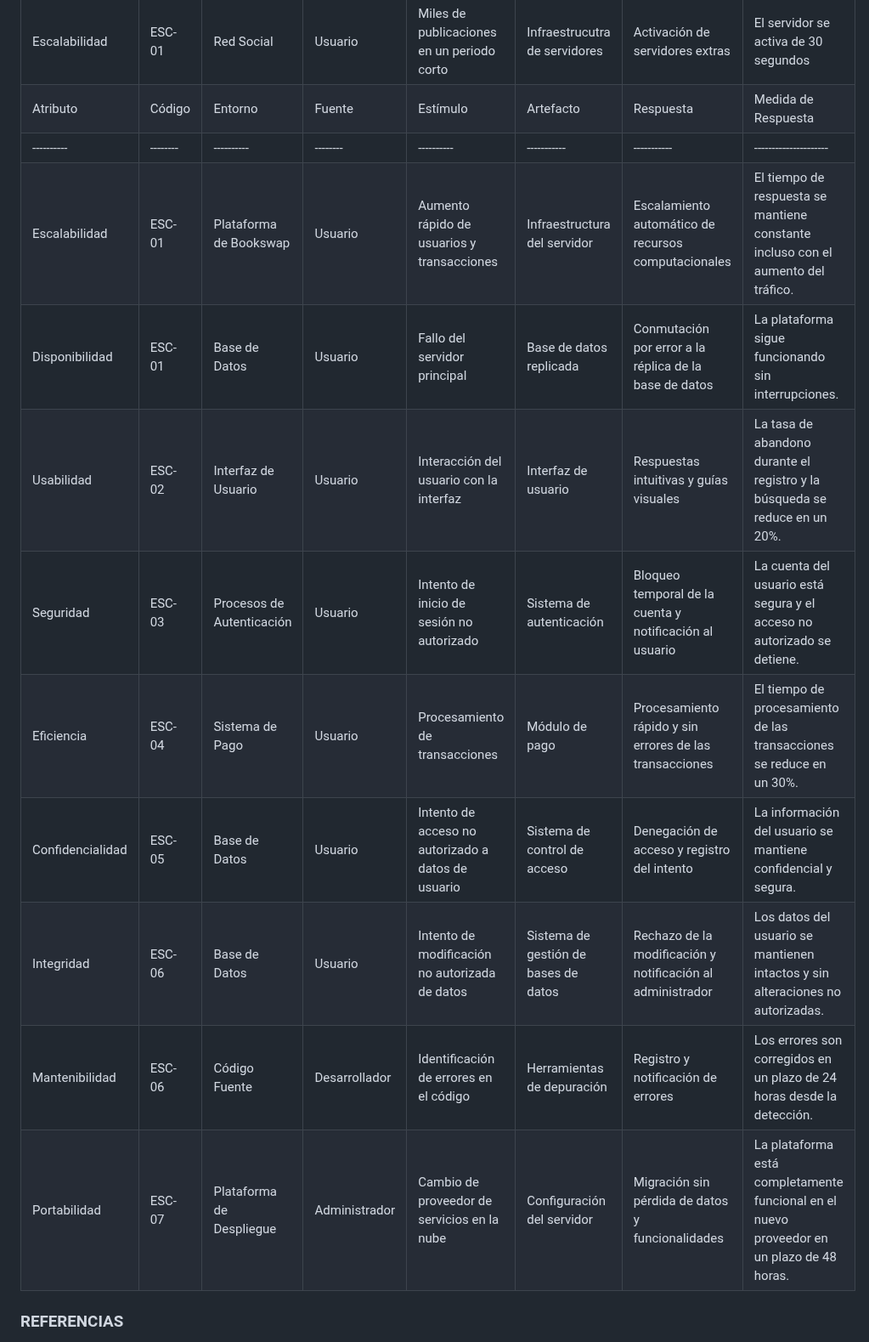
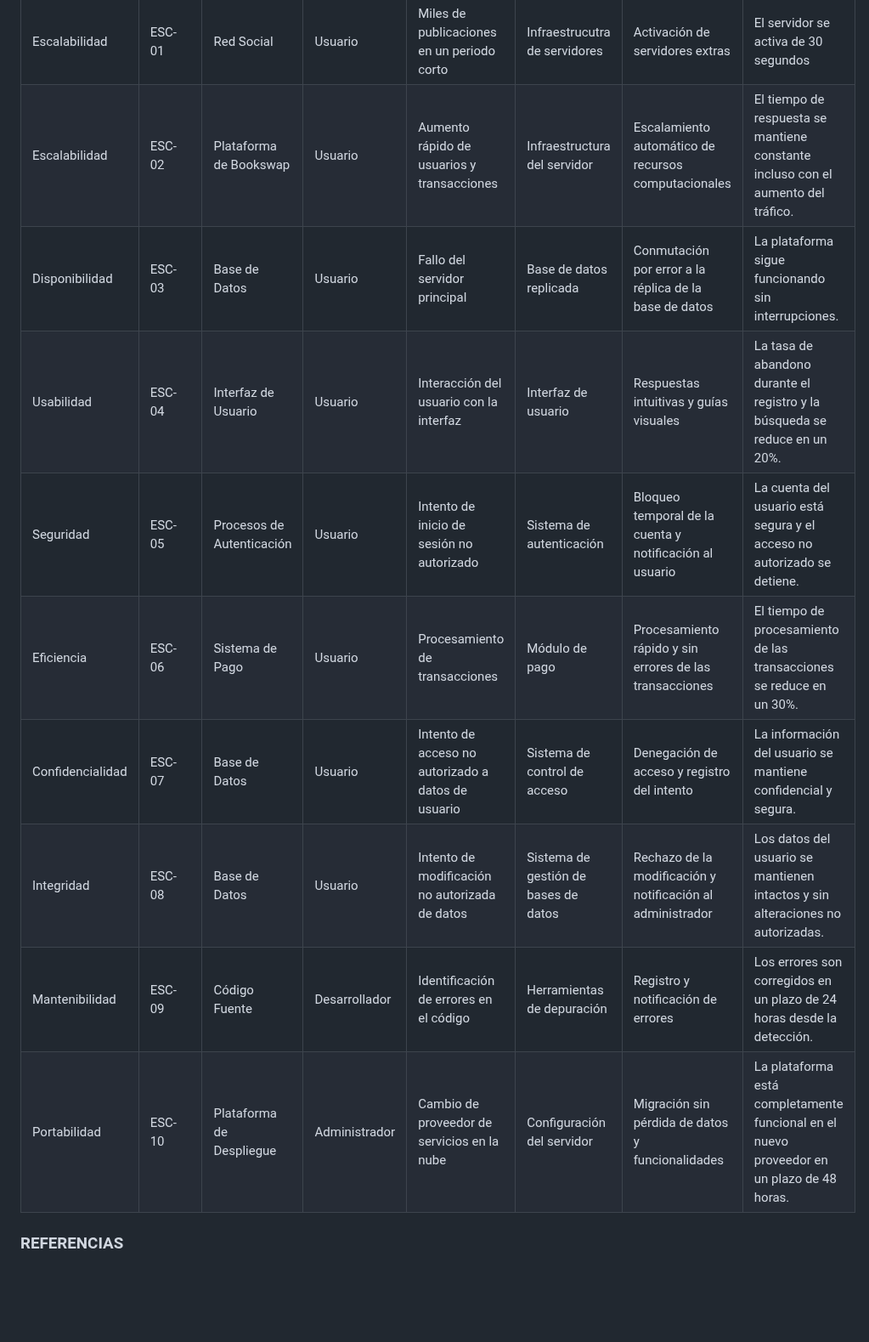
Before and after one commit to bri226/Arqui_Soft_G4, a Markdown page: Bookswap.md, the part around the change. Shown at 85% size. Rendered like a GitHub page; blank space fills up the shorter version.

```diff
--- a/Bookswap.md
+++ b/Bookswap.md
@@ -210,17 +210,15 @@ A continuación, se presenta una tabla que resume los atributos de calidad, sus
 |Atributo|Código|Entorno|Fuente|Estímulo|Artefacto|Resouesta|Medida de Respuesta
 |-------------|-----------|-----------|-----------|-----------|-----------|-----------|-----------|
 |Escalabilidad|ESC-01|Red Social|Usuario|Miles de publicaciones en un periodo corto | Infraestrucutra de servidores|Activación de servidores extras|El servidor se activa de 30 segundos
-| Atributo | Código | Entorno | Fuente | Estímulo | Artefacto | Respuesta | Medida de Respuesta |
-|----------|--------|----------|--------|----------|-----------|-----------|---------------------|
-| Escalabilidad | ESC-01 | Plataforma de Bookswap | Usuario | Aumento rápido de usuarios y transacciones | Infraestructura del servidor | Escalamiento automático de recursos computacionales | El tiempo de respuesta se mantiene constante incluso con el aumento del tráfico. |
-| Disponibilidad | ESC-01 | Base de Datos | Usuario | Fallo del servidor principal | Base de datos replicada | Conmutación por error a la réplica de la base de datos | La plataforma sigue funcionando sin interrupciones. |
-| Usabilidad | ESC-02 | Interfaz de Usuario | Usuario | Interacción del usuario con la interfaz | Interfaz de usuario | Respuestas intuitivas y guías visuales | La tasa de abandono durante el registro y la búsqueda se reduce en un 20%. |
-| Seguridad | ESC-03 | Procesos de Autenticación | Usuario | Intento de inicio de sesión no autorizado | Sistema de autenticación | Bloqueo temporal de la cuenta y notificación al usuario | La cuenta del usuario está segura y el acceso no autorizado se detiene. |
-| Eficiencia | ESC-04 | Sistema de Pago | Usuario | Procesamiento de transacciones | Módulo de pago | Procesamiento rápido y sin errores de las transacciones | El tiempo de procesamiento de las transacciones se reduce en un 30%. |
-| Confidencialidad | ESC-05 | Base de Datos | Usuario | Intento de acceso no autorizado a datos de usuario | Sistema de control de acceso | Denegación de acceso y registro del intento | La información del usuario se mantiene confidencial y segura. |
-| Integridad | ESC-06| Base de Datos | Usuario | Intento de modificación no autorizada de datos | Sistema de gestión de bases de datos | Rechazo de la modificación y notificación al administrador | Los datos del usuario se mantienen intactos y sin alteraciones no autorizadas. |
-| Mantenibilidad | ESC-06 | Código Fuente | Desarrollador | Identificación de errores en el código | Herramientas de depuración | Registro y notificación de errores | Los errores son corregidos en un plazo de 24 horas desde la detección. |
-| Portabilidad | ESC-07 | Plataforma de Despliegue | Administrador | Cambio de proveedor de servicios en la nube | Configuración del servidor | Migración sin pérdida de datos y funcionalidades | La plataforma está completamente funcional en el nuevo proveedor en un plazo de 48 horas. |
+| Escalabilidad | ESC-02 | Plataforma de Bookswap | Usuario | Aumento rápido de usuarios y transacciones | Infraestructura del servidor | Escalamiento automático de recursos computacionales | El tiempo de respuesta se mantiene constante incluso con el aumento del tráfico. |
+| Disponibilidad | ESC-03 | Base de Datos | Usuario | Fallo del servidor principal | Base de datos replicada | Conmutación por error a la réplica de la base de datos | La plataforma sigue funcionando sin interrupciones. |
+| Usabilidad | ESC-04 | Interfaz de Usuario | Usuario | Interacción del usuario con la interfaz | Interfaz de usuario | Respuestas intuitivas y guías visuales | La tasa de abandono durante el registro y la búsqueda se reduce en un 20%. |
+| Seguridad | ESC-05 | Procesos de Autenticación | Usuario | Intento de inicio de sesión no autorizado | Sistema de autenticación | Bloqueo temporal de la cuenta y notificación al usuario | La cuenta del usuario está segura y el acceso no autorizado se detiene. |
+| Eficiencia | ESC-06 | Sistema de Pago | Usuario | Procesamiento de transacciones | Módulo de pago | Procesamiento rápido y sin errores de las transacciones | El tiempo de procesamiento de las transacciones se reduce en un 30%. |
+| Confidencialidad | ESC-07 | Base de Datos | Usuario | Intento de acceso no autorizado a datos de usuario | Sistema de control de acceso | Denegación de acceso y registro del intento | La información del usuario se mantiene confidencial y segura. |
+| Integridad | ESC-08| Base de Datos | Usuario | Intento de modificación no autorizada de datos | Sistema de gestión de bases de datos | Rechazo de la modificación y notificación al administrador | Los datos del usuario se mantienen intactos y sin alteraciones no autorizadas. |
+| Mantenibilidad | ESC-09 | Código Fuente | Desarrollador | Identificación de errores en el código | Herramientas de depuración | Registro y notificación de errores | Los errores son corregidos en un plazo de 24 horas desde la detección. |
+| Portabilidad | ESC-10 | Plataforma de Despliegue | Administrador | Cambio de proveedor de servicios en la nube | Configuración del servidor | Migración sin pérdida de datos y funcionalidades | La plataforma está completamente funcional en el nuevo proveedor en un plazo de 48 horas. |
 
 
 
```
